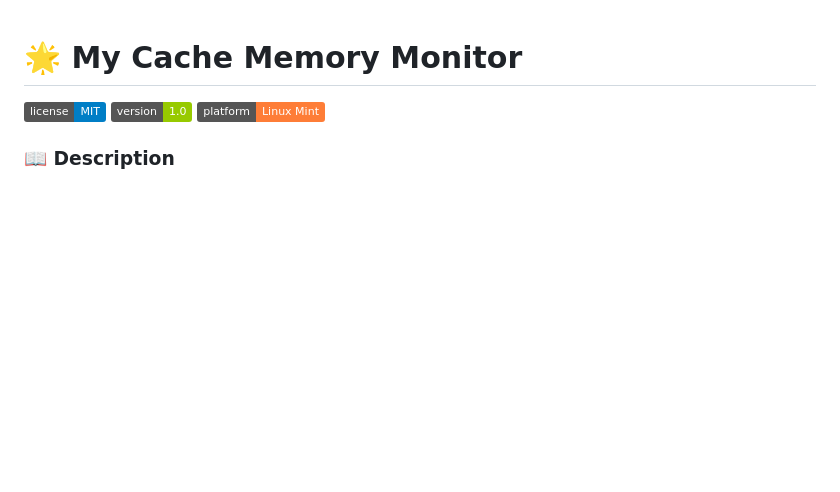
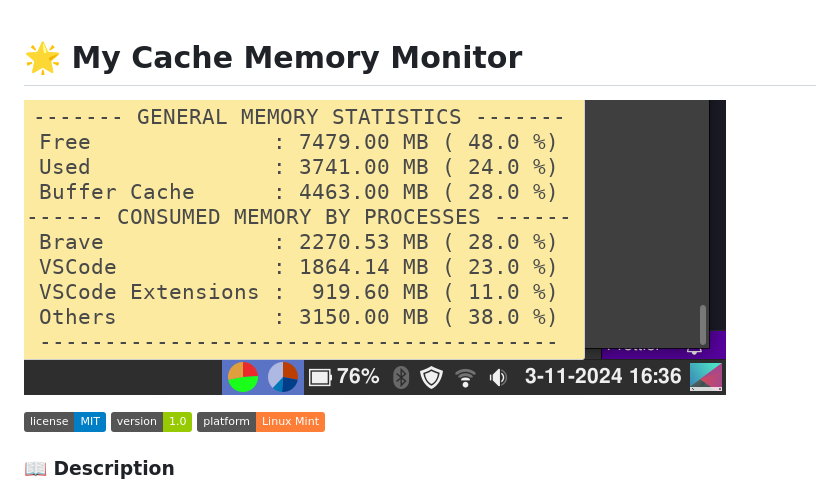
Before and after one commit to LucasJappert/memory-monitor-applet, a Markdown page: readme.md, the part around the change. Rendered like a GitHub page; pictures changed too: preview.png (added); badges without logos; blank space fills up the shorter version.

Commit message:
minor improvements

```diff
--- a/readme.md
+++ b/readme.md
@@ -1,4 +1,6 @@
 # 🌟 My Cache Memory Monitor
+
+![My Cache Memory Monitor Screenshot](preview.png)
 
 ![License](https://img.shields.io/badge/license-MIT-blue.svg)
 ![Version](https://img.shields.io/badge/version-1.0-green.svg)
```
